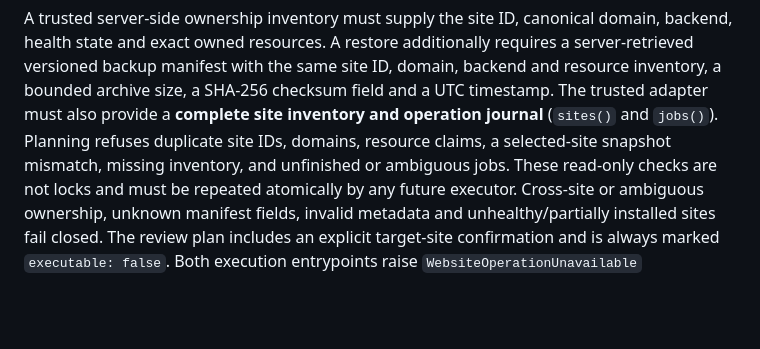
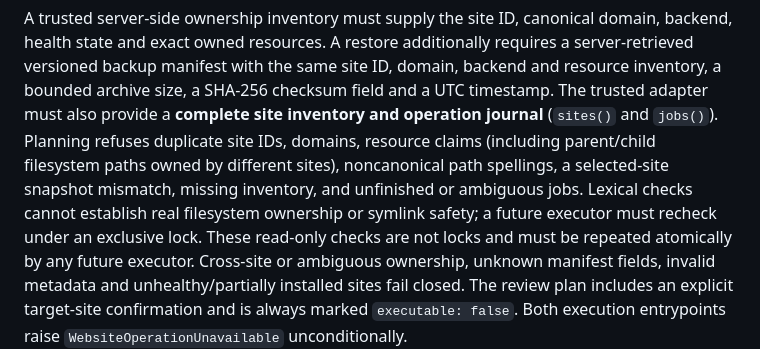
Before and after one commit to JakeMcilvenna/wordpress-manager, a Markdown page: docs/WEBSITE_BACKENDS.md, the part around the change. GitHub-like rendering; blank space fills up the shorter version.

Commit message:
Clarify backup path-claim preflight versus real filesystem validation

```diff
--- a/docs/WEBSITE_BACKENDS.md
+++ b/docs/WEBSITE_BACKENDS.md
@@ -180,8 +180,11 @@ requires a server-retrieved versioned backup manifest with the same site ID,
 domain, backend and resource inventory, a bounded archive size, a SHA-256
 checksum field and a UTC timestamp. The trusted adapter must also provide a
 **complete site inventory and operation journal** (`sites()` and `jobs()`).
-Planning refuses duplicate site IDs, domains, resource claims, a selected-site
-snapshot mismatch, missing inventory, and unfinished or ambiguous jobs. These
+Planning refuses duplicate site IDs, domains, resource claims (including
+parent/child filesystem paths owned by different sites), noncanonical path
+spellings, a selected-site snapshot mismatch, missing inventory, and unfinished
+or ambiguous jobs. Lexical checks cannot establish real filesystem ownership
+or symlink safety; a future executor must recheck under an exclusive lock. These
 read-only checks are not locks and must be repeated atomically by any future
 executor. Cross-site or ambiguous ownership, unknown manifest fields, invalid
 metadata and unhealthy/partially installed sites fail closed. The review plan includes an explicit target-site confirmation and is
```
